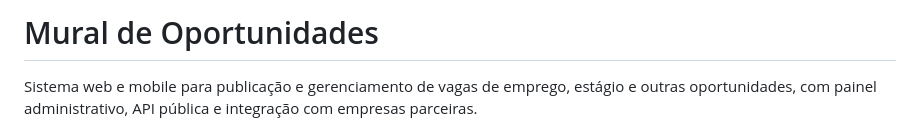
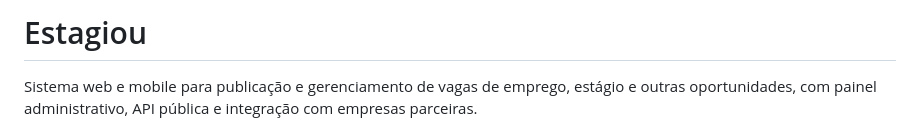
Before and after one commit to NicolasFernandes09/Estagiou, a Markdown page: README.md, the part around the change. GitHub-like rendering.

Commit message:
README atualizado
Nome atualizado para "Estagiou
"

```diff
--- a/README.md
+++ b/README.md
@@ -1,4 +1,4 @@
-# Mural de Oportunidades
+# Estagiou
 
 Sistema web e mobile para publicação e gerenciamento de vagas de emprego, estágio e outras oportunidades, com painel administrativo, API pública e integração com empresas parceiras.
 
```
